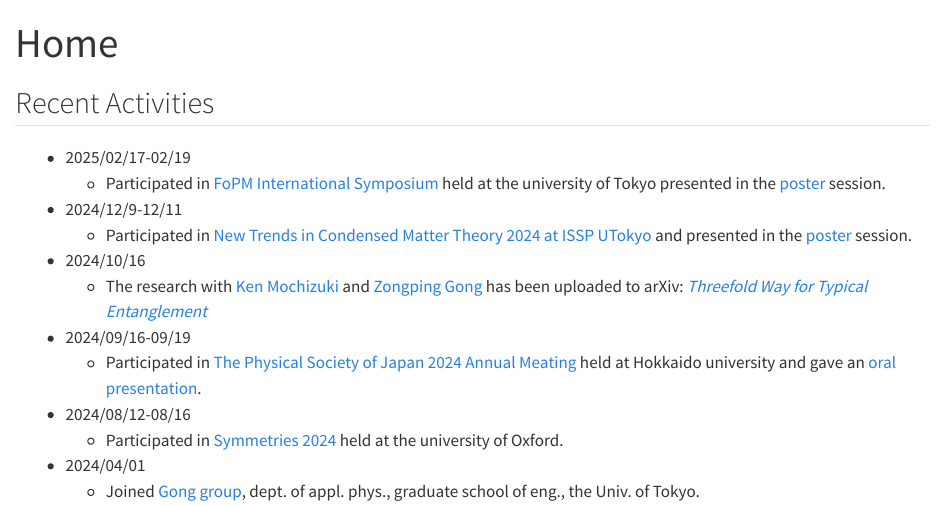
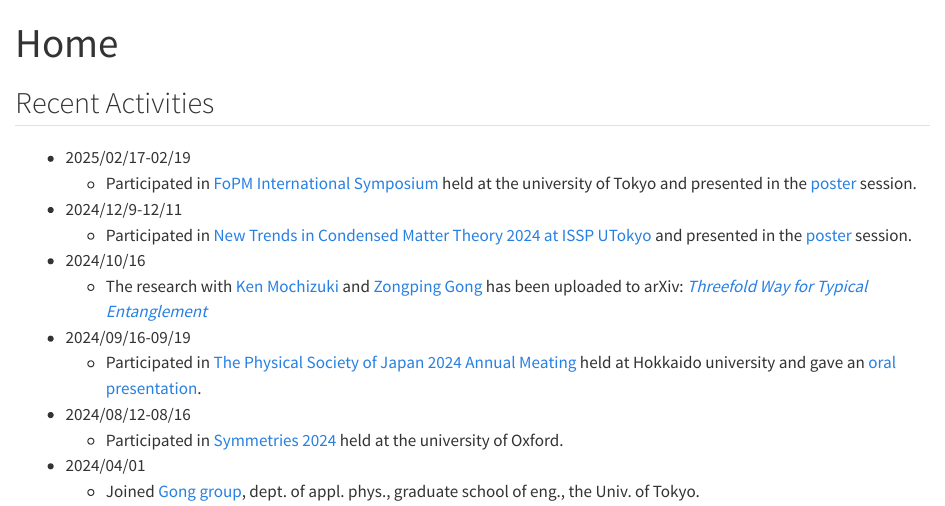
Before and after one commit to unintelligent-intellect/website, a Quarto document (index.qmd): the page in a window 1100 px wide, from its top. Rendered offline with R 4.5, knitr and Pandoc in place of Quarto, with nearby package versions.

Commit message:
modified some links

```diff
--- a/index.qmd
+++ b/index.qmd
@@ -7,9 +7,9 @@ title: "Home"
 <div style="max-height: 1000px; overflow-y: auto; border: none; padding: 10px; background-color: transparent;">
 <!-- - 2025/03/10-03/14 [Kyushu IAS-iTHEMS conference: Non-perturbative methods in QFT](https://indico2.riken.jp/event/5013/) held at Kyushu University Institute for Advanced Study-->
 - 2025/02/17-02/19
-    - Participated in [FoPM International Symposium](https://indico.ipmu.jp/event/459/) held at the university of Tokyo presented in the [poster](Phys_resources/slides/threefold_way_for_typical_entanglement_poster_en) session.
+    - Participated in [FoPM International Symposium](https://indico.ipmu.jp/event/459/) held at the university of Tokyo and presented in the [poster](Phys_resources/slides/threefold_way_for_typical_entanglement_poster_en.pdf) session.
 - 2024/12/9-12/11
-    - Participated in [New Trends in Condensed Matter Theory 2024 at ISSP UTokyo](https://oka.issp.u-tokyo.ac.jp/ntcmt2024/ntcmt2024.html) and presented in the [poster](Phys_resources/slides/threefold_way_for_typical_entanglement_poster_en) session.
+    - Participated in [New Trends in Condensed Matter Theory 2024 at ISSP UTokyo](https://oka.issp.u-tokyo.ac.jp/ntcmt2024/ntcmt2024.html) and presented in the [poster](Phys_resources/slides/threefold_way_for_typical_entanglement_poster_en.pdf) session.
 - 2024/10/16
     - The research with [Ken Mochizuki](https://damp-saiki-9142.fakefur.jp/english.html) and [Zongping Gong](https://sites.google.com/site/zongpinggong/) has been uploaded to arXiv: *[Threefold Way for Typical Entanglement](https://arxiv.org/abs/2410.11309v1)*
 - 2024/09/16-09/19
```
Also changed, not shown: .quarto/idx/index.qmd.json, docs/search.json, 1 other file.
